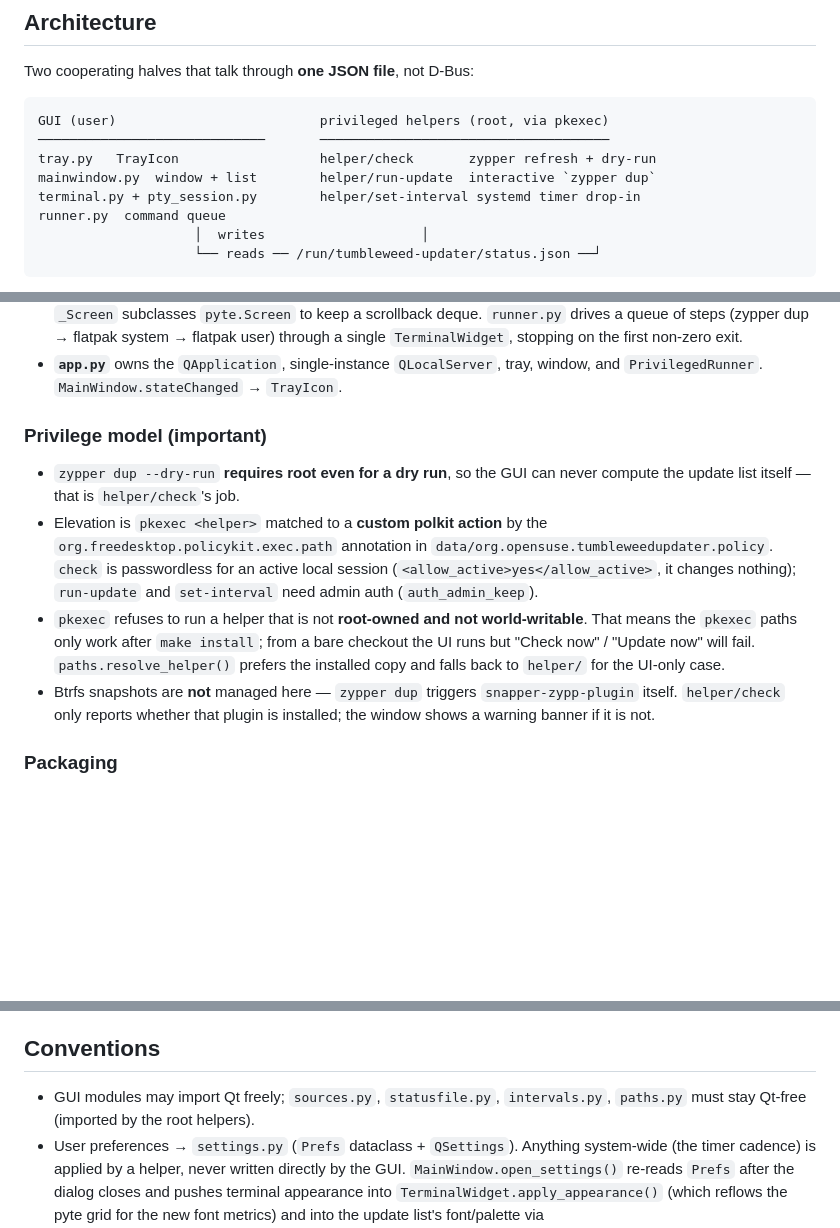
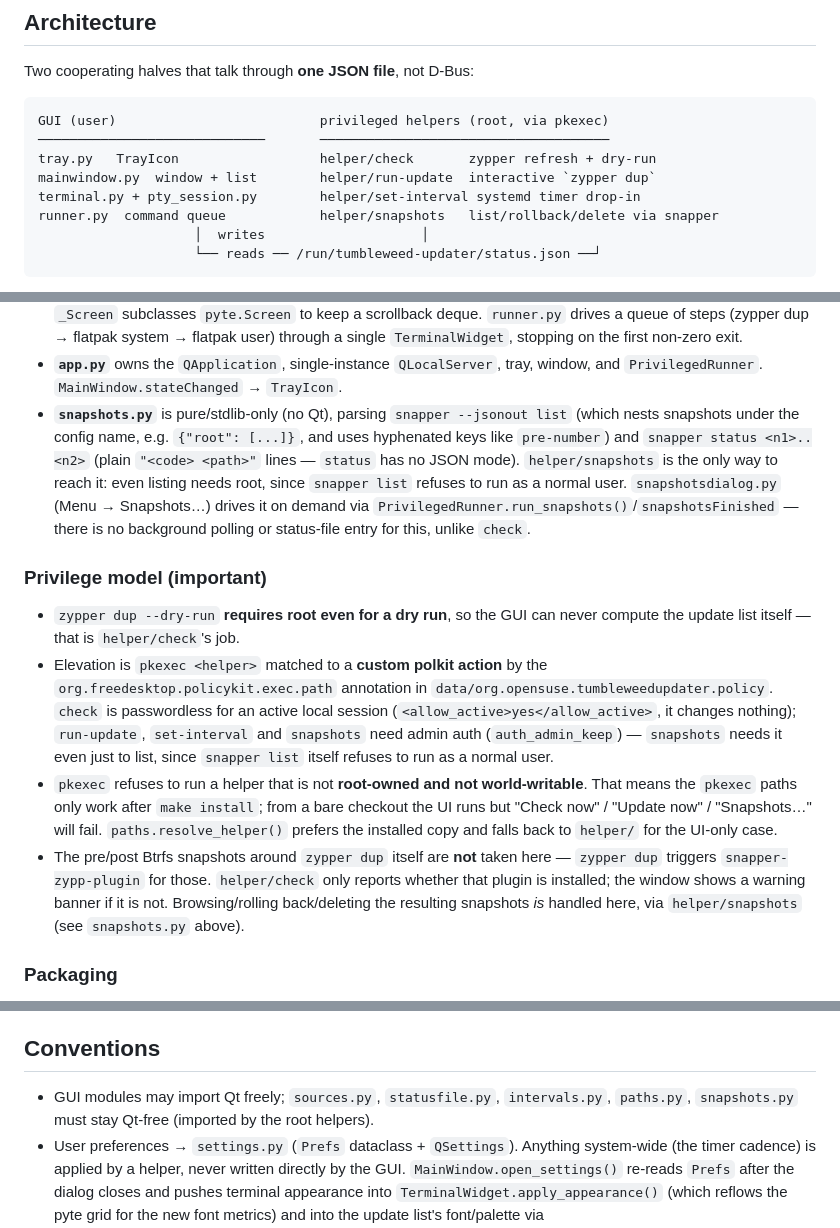
Before and after one commit to Barniclebazil/tumbleweed-updater, a Markdown page: CLAUDE.md, 3 parts joined by grey strips. GitHub-like rendering; blank space fills up the shorter version.

````diff
--- a/CLAUDE.md
+++ b/CLAUDE.md
@@ -45,7 +45,7 @@ GUI (user)                          privileged helpers (root, via pkexec)
 tray.py   TrayIcon                  helper/check       zypper refresh + dry-run
 mainwindow.py  window + list        helper/run-update  interactive `zypper dup`
 terminal.py + pty_session.py        helper/set-interval systemd timer drop-in
-runner.py  command queue
+runner.py  command queue            helper/snapshots   list/rollback/delete via snapper
                     │  writes                    │
                     └── reads ── /run/tumbleweed-updater/status.json ──┘
 ```
@@ -76,6 +76,15 @@ runner.py  command queue
   first non-zero exit.
 * **`app.py`** owns the `QApplication`, single-instance `QLocalServer`, tray,
   window, and `PrivilegedRunner`. `MainWindow.stateChanged` → `TrayIcon`.
+* **`snapshots.py`** is pure/stdlib-only (no Qt), parsing `snapper --jsonout
+  list` (which nests snapshots under the config name, e.g. `{"root": [...]}`,
+  and uses hyphenated keys like `pre-number`) and `snapper status <n1>..<n2>`
+  (plain `"<code> <path>"` lines — `status` has no JSON mode). `helper/snapshots`
+  is the only way to reach it: even listing needs root, since `snapper list`
+  refuses to run as a normal user. `snapshotsdialog.py` (Menu → Snapshots…)
+  drives it on demand via `PrivilegedRunner.run_snapshots()`/`snapshotsFinished`
+  — there is no background polling or status-file entry for this, unlike
+  `check`.
 
 ### Privilege model (important)
 
@@ -85,15 +94,19 @@ runner.py  command queue
   `org.freedesktop.policykit.exec.path` annotation in
   `data/org.opensuse.tumbleweedupdater.policy`. `check` is passwordless for an
   active local session (`<allow_active>yes</allow_active>`, it changes nothing);
-  `run-update` and `set-interval` need admin auth (`auth_admin_keep`).
+  `run-update`, `set-interval` and `snapshots` need admin auth
+  (`auth_admin_keep`) — `snapshots` needs it even just to list, since
+  `snapper list` itself refuses to run as a normal user.
 * `pkexec` refuses to run a helper that is not **root-owned and not
   world-writable**. That means the `pkexec` paths only work after
   `make install`; from a bare checkout the UI runs but "Check now" / "Update
-  now" will fail. `paths.resolve_helper()` prefers the installed copy and falls
-  back to `helper/` for the UI-only case.
-* Btrfs snapshots are **not** managed here — `zypper dup` triggers
-  `snapper-zypp-plugin` itself. `helper/check` only reports whether that plugin
-  is installed; the window shows a warning banner if it is not.
+  now" / "Snapshots…" will fail. `paths.resolve_helper()` prefers the
+  installed copy and falls back to `helper/` for the UI-only case.
+* The pre/post Btrfs snapshots around `zypper dup` itself are **not** taken
+  here — `zypper dup` triggers `snapper-zypp-plugin` for those. `helper/check`
+  only reports whether that plugin is installed; the window shows a warning
+  banner if it is not. Browsing/rolling back/deleting the resulting snapshots
+  *is* handled here, via `helper/snapshots` (see `snapshots.py` above).
 
 ### Packaging
 
@@ -115,7 +128,8 @@ as RPM `Requires:` — they are not auto-detected since nothing ships dist-info.
 ## Conventions
 
 * GUI modules may import Qt freely; `sources.py`, `statusfile.py`,
-  `intervals.py`, `paths.py` must stay Qt-free (imported by the root helpers).
+  `intervals.py`, `paths.py`, `snapshots.py` must stay Qt-free (imported by
+  the root helpers).
 * User preferences → `settings.py` (`Prefs` dataclass + `QSettings`). Anything
   system-wide (the timer cadence) is applied by a helper, never written directly
   by the GUI. `MainWindow.open_settings()` re-reads `Prefs` after the dialog
````
Also changed, not shown: README.md (+19 -0 lines), screenshots/settings.png (added), screenshots/terminal.png (added), screenshots/update-list.png (added), 10 other files.
